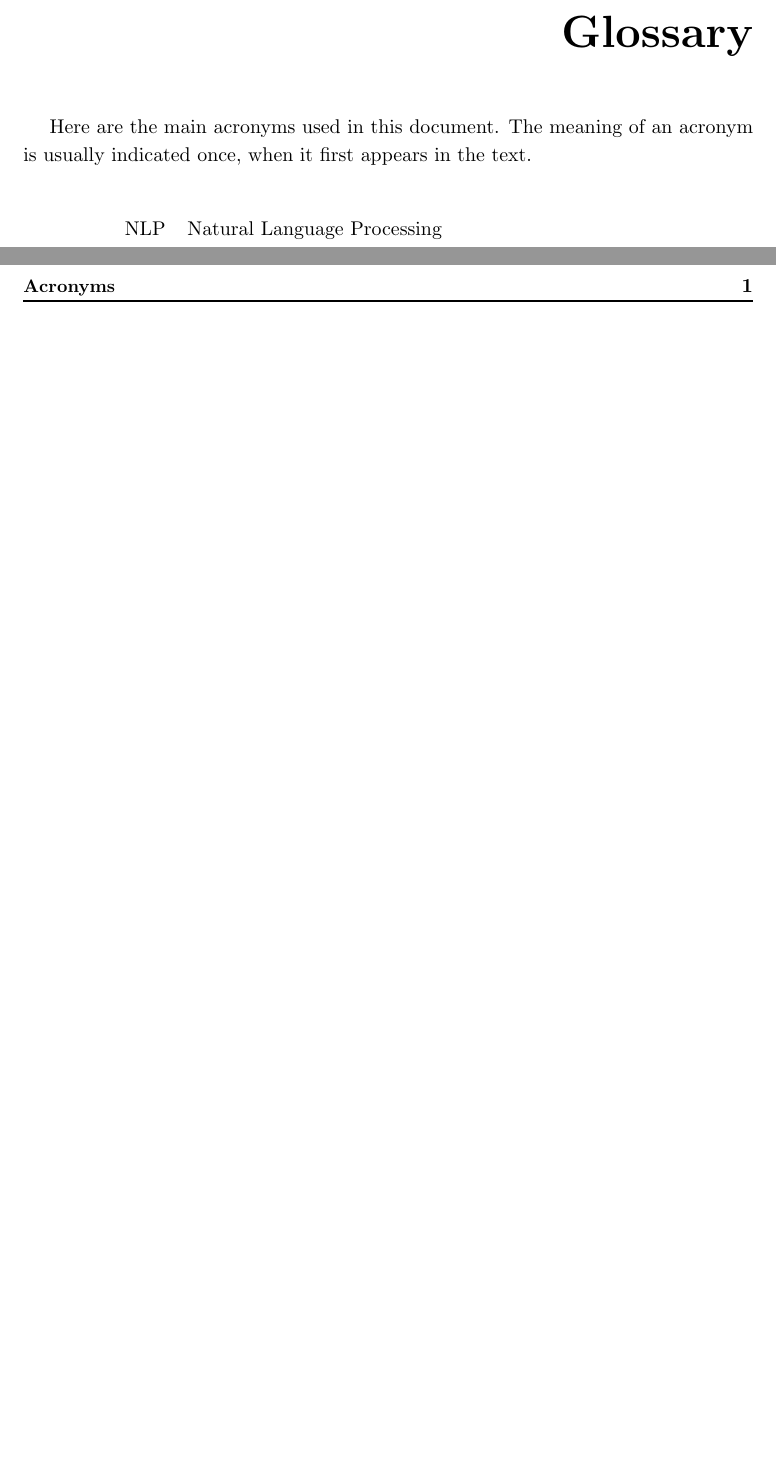
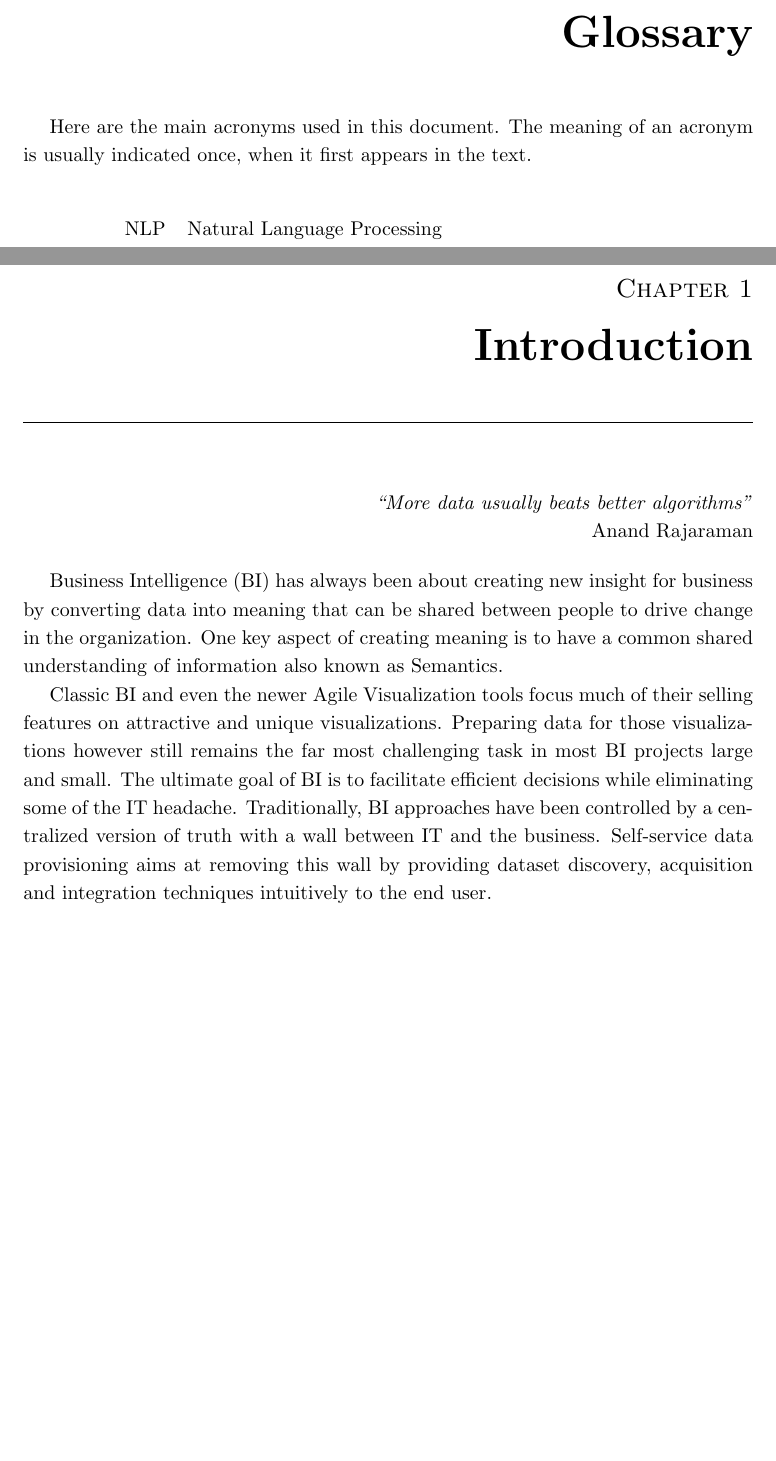
Before and after one commit to strlrd-29/eosp, a LaTeX thesis (main.tex, which reads introduction/introduction.tex): two parts of pages 12 and 13 of 13 before the commit and two parts of pages 12 and 13 of 14 after it, joined at a grey line, cut so that both start at the same text, the shorter picture padded with empty space. Compiled offline with pdfLaTeX.

Commit message:
chore: added intro section

```diff
--- /dev/null
+++ b/introduction/introduction.tex
@@ -0,0 +1,11 @@
+\chapter{Introduction} \label{chapter:introduction}
+
+\begin{flushright}
+    \textit{``More data usually beats better algorithms''}\\
+    Anand Rajaraman
+
+\end{flushright}
+
+Business Intelligence (BI) has always been about creating new insight for business by converting data into meaning that can be shared between people to drive change in the organization. One key aspect of creating meaning is to have a common shared understanding of information also known as Semantics.
+
+Classic BI and even the newer Agile Visualization tools focus much of their selling features on attractive and unique visualizations. Preparing data for those visualizations however still remains the far most challenging task in most BI projects large and small. The ultimate goal of BI is to facilitate efficient decisions while eliminating some of the IT headache. Traditionally, BI approaches have been controlled by a centralized version of truth with a wall between IT and the business. Self-service data provisioning aims at removing this wall by providing dataset discovery, acquisition and integration techniques intuitively to the end user.
--- a/main.tex
+++ b/main.tex
@@ -67,5 +67,11 @@
 \include{acronyms/acronyms}
 \mainmatter
 
+%%%%%%%%%%%%%%%%%%%%%%%%%
+%%%  Introduction  %%%
+%%%%%%%%%%%%%%%%%%%%%%%%%
+\include{introduction/introduction}
+\clearpage
+
 
 \end{document}
```
Also changed, not shown: out/main.pdf.
